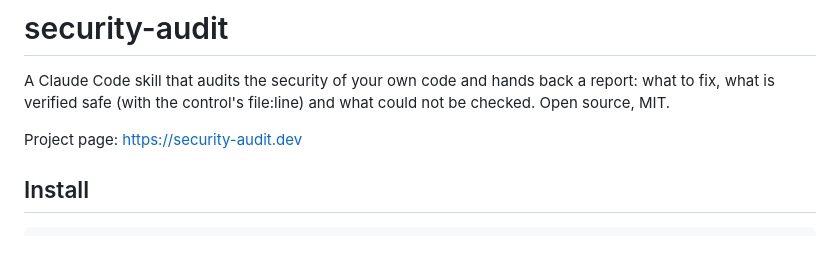
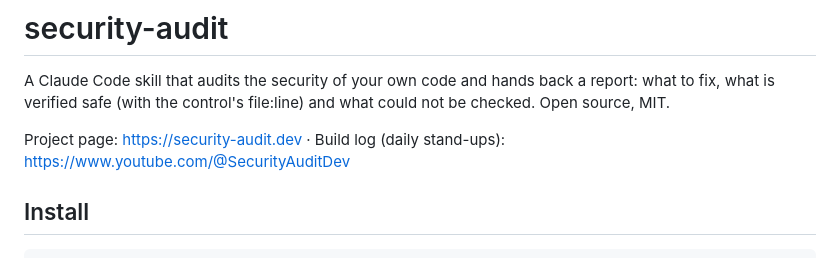
Before and after one commit to bartek-filipiuk/security-audit-skill, a Markdown page: README.md, the part around the change. Drawn GitHub-style.

Commit message:
README: link the YouTube build log

```diff
--- a/README.md
+++ b/README.md
@@ -3,7 +3,7 @@
 A Claude Code skill that audits the security of your own code and hands back a report: what to fix, what is
 verified safe (with the control's file:line) and what could not be checked. Open source, MIT.
 
-Project page: https://security-audit.dev
+Project page: https://security-audit.dev · Build log (daily stand-ups): https://www.youtube.com/@SecurityAuditDev
 
 ## Install
 
```
